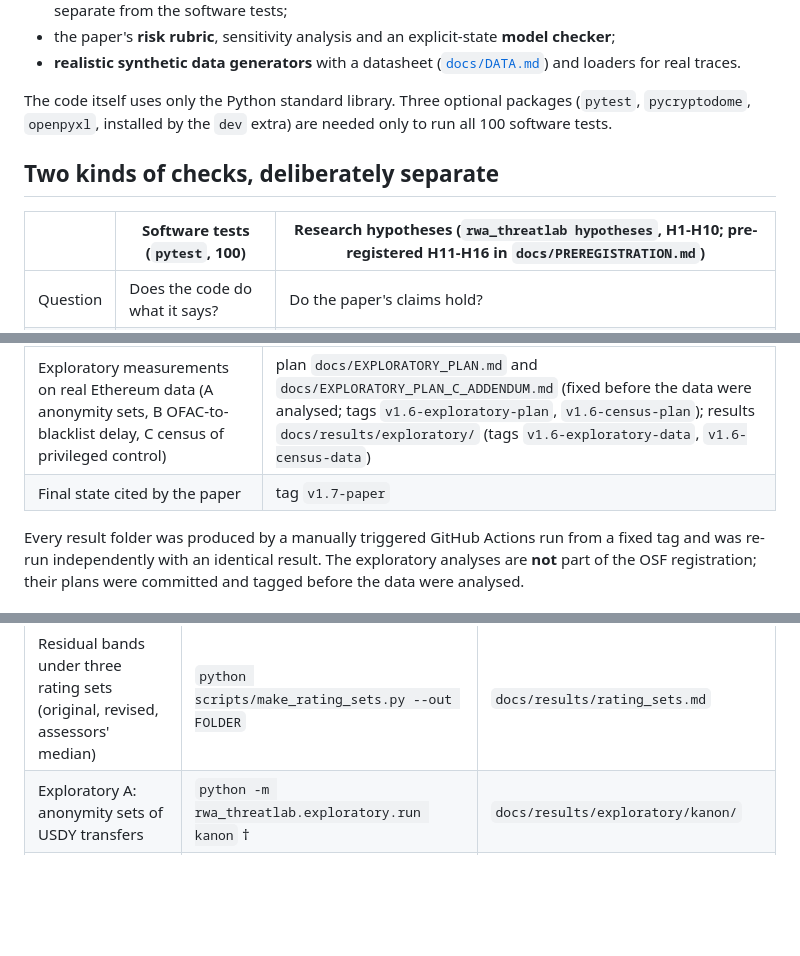
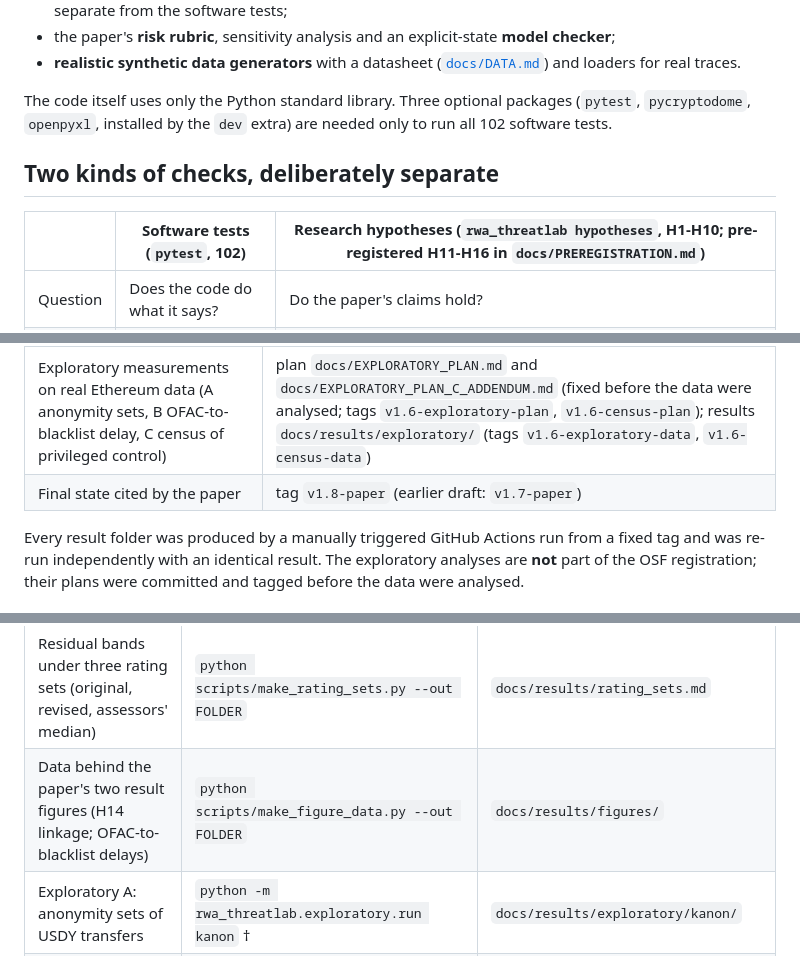
Before and after one commit to FahdSaif/RWA-Asset-tokenization, a Markdown page: rwa-threatlab/README.md, 3 parts joined by grey strips. Rendered like a GitHub page; blank space fills up the shorter version.

```diff
--- a/rwa-threatlab/README.md
+++ b/rwa-threatlab/README.md
@@ -20,11 +20,11 @@ falsifiable**:
 * the paper's **risk rubric**, sensitivity analysis and an explicit-state **model checker**;
 * **realistic synthetic data generators** with a datasheet ([`docs/DATA.md`](docs/DATA.md)) and loaders for real traces.
 
-The code itself uses only the Python standard library. Three optional packages (`pytest`, `pycryptodome`, `openpyxl`, installed by the `dev` extra) are needed only to run all 100 software tests.
+The code itself uses only the Python standard library. Three optional packages (`pytest`, `pycryptodome`, `openpyxl`, installed by the `dev` extra) are needed only to run all 102 software tests.
 
 ## Two kinds of checks, deliberately separate
 
-| | Software tests (`pytest`, 100) | Research hypotheses (`rwa_threatlab hypotheses`, H1-H10; pre-registered H11-H16 in `docs/PREREGISTRATION.md`) |
+| | Software tests (`pytest`, 102) | Research hypotheses (`rwa_threatlab hypotheses`, H1-H10; pre-registered H11-H16 in `docs/PREREGISTRATION.md`) |
 |---|---|---|
 | Question | Does the code do what it says? | Do the paper's claims hold? |
 | May fail? | No. A failure is a bug. | **Yes.** Reported as CONFIRMED / REFUTED / INCONCLUSIVE. |
@@ -111,7 +111,7 @@ See `docs/PREREGISTRATION.md` addendum A2 and section 7 for what this does not c
 | Real transaction timing (H14), official run and replication | `docs/results/real_timing/`; data and selection notes in `docs/data/` (`H14_DATA_NOTES.md`); tag `v1.3-prereg-timing` |
 | Assessor study and post-hoc scope revision | `docs/irr/`, `docs/results/irr.md`, `docs/RATINGS_REVISION.md` |
 | Exploratory measurements on real Ethereum data (A anonymity sets, B OFAC-to-blacklist delay, C census of privileged control) | plan `docs/EXPLORATORY_PLAN.md` and `docs/EXPLORATORY_PLAN_C_ADDENDUM.md` (fixed before the data were analysed; tags `v1.6-exploratory-plan`, `v1.6-census-plan`); results `docs/results/exploratory/` (tags `v1.6-exploratory-data`, `v1.6-census-data`) |
-| Final state cited by the paper | tag `v1.7-paper` |
+| Final state cited by the paper | tag `v1.8-paper` (earlier draft: `v1.7-paper`) |
 
 Every result folder was produced by a manually triggered GitHub Actions run from a fixed tag and was re-run independently with an identical result. The exploratory analyses are **not** part of the OSF registration; their plans were committed and tagged before the data were analysed.
 
@@ -130,6 +130,7 @@ Each row gives the claim, the command that regenerates it and the folder that ho
 | H14: real USDY transaction timing | `python -m rwa_threatlab real --only timing` † | `docs/results/real_timing/` |
 | Inter-rater study and ratings revision | `python scripts/make_revision_outputs.py` † | `docs/results/irr.md`, `docs/RATINGS_REVISION.md` |
 | Residual bands under three rating sets (original, revised, assessors' median) | `python scripts/make_rating_sets.py --out FOLDER` | `docs/results/rating_sets.md` |
+| Data behind the paper's two result figures (H14 linkage; OFAC-to-blacklist delays) | `python scripts/make_figure_data.py --out FOLDER` | `docs/results/figures/` |
 | Exploratory A: anonymity sets of USDY transfers | `python -m rwa_threatlab.exploratory.run kanon` † | `docs/results/exploratory/kanon/` |
 | Exploratory B: OFAC listing to USDC/USDT blacklisting | `python -m rwa_threatlab.exploratory.run latency` † | `docs/results/exploratory/latency/` |
 | Exploratory C: census of 25 tokenised-asset contracts | `python -m rwa_threatlab.exploratory.run census` † | `docs/results/exploratory/census/` |
```
